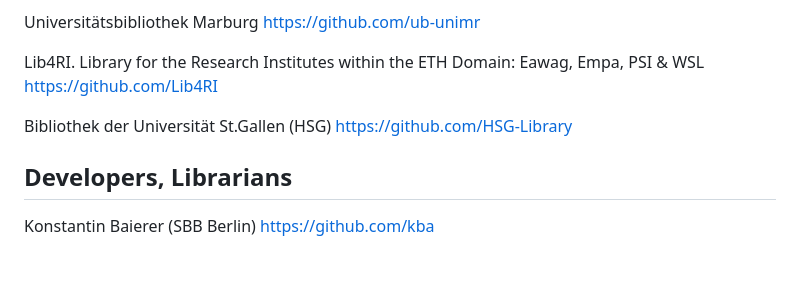
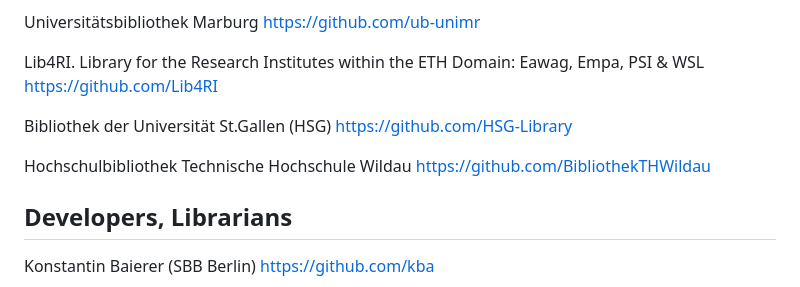
Before and after one commit to hbunke/BibsOnGitHub, a Markdown page: list.md, the part around the change. GitHub-like rendering; blank space fills up the shorter version.

```diff
--- a/list.md
+++ b/list.md
@@ -245,6 +245,9 @@ Lib4RI. Library for the Research Institutes within the ETH Domain: Eawag, Empa,
 Bibliothek der Universität St.Gallen (HSG)
 [https://github.com/HSG-Library](https://github.com/HSG-Library)
 
+Hochschulbibliothek Technische Hochschule Wildau
+[https://github.com/BibliothekTHWildau](https://github.com/BibliothekTHWildau)
+
 Developers, Librarians
 ----------------------
 
```
